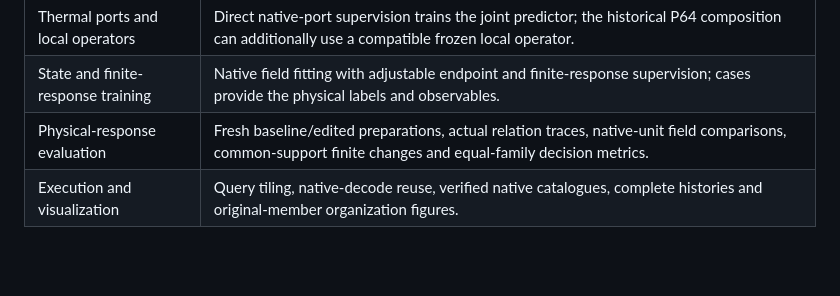
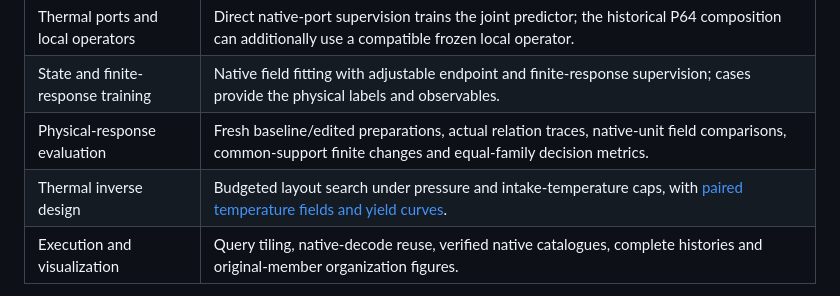
Before and after one commit to cosmos2w/ModularDT, a Markdown page: README.md, the part around the change. Rendered like a GitHub page; blank space fills up the shorter version.

```diff
--- a/README.md
+++ b/README.md
@@ -15,6 +15,7 @@ Objects, overlapping relationships and joint physical fields. The field textures
 | Thermal ports and local operators | Direct native-port supervision trains the joint predictor; the historical P64 composition can additionally use a compatible frozen local operator. |
 | State and finite-response training | Native field fitting with adjustable endpoint and finite-response supervision; cases provide the physical labels and observables. |
 | Physical-response evaluation | Fresh baseline/edited preparations, actual relation traces, native-unit field comparisons, common-support finite changes and equal-family decision metrics. |
+| Thermal inverse design | Budgeted layout search under pressure and intake-temperature caps, with [paired temperature fields and yield curves](design_investigation/Case_ThermalChannel/README.md#downstream-temperature-protection). |
 | Execution and visualization | Query tiling, native-decode reuse, verified native catalogues, complete histories and original-member organization figures. |
 
 The shared core produces all configured physical channels through one joint field head. Input roles describe ownership of geometry and controls, rather than separate output physics. Physical accuracy, response accuracy and runtime are measured separately; learned relations alone do not establish a physical causal graph or a design-guidance advantage.
```
Also changed, not shown: design_investigation/Case_ThermalChannel/README.md (+8 -0 lines), docs/assets/readme/thermal_inverse_one_intake.png (added), docs/assets/readme/thermal_inverse_two_intakes.png (added), 1 other file.
